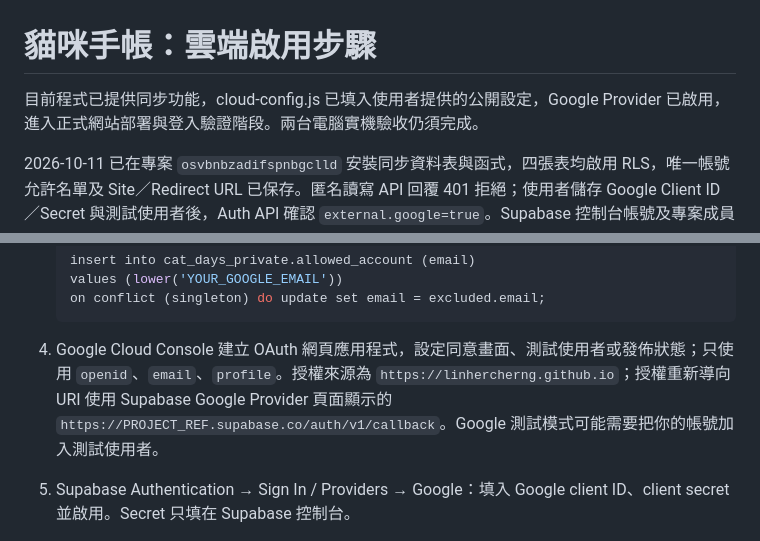
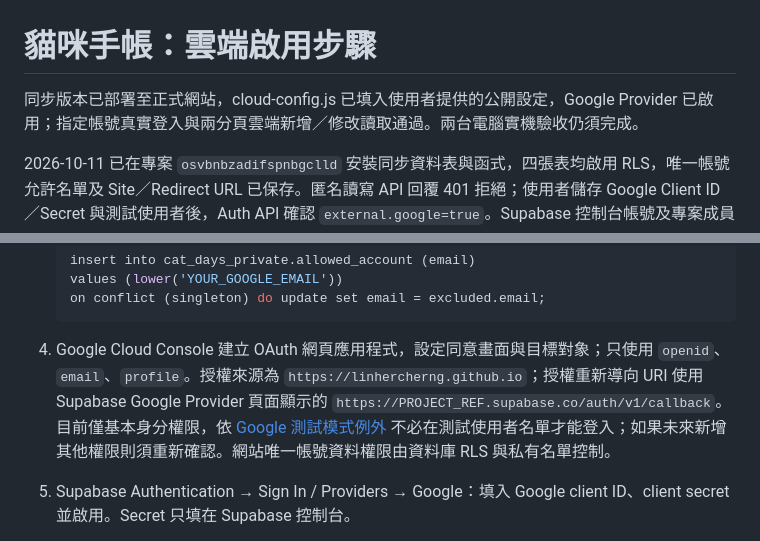
Before and after one commit to linhercherng/cat-days, a Markdown page: docs/cloud-setup.md, 2 parts joined by grey strips. Rendered like a GitHub page.

````diff
--- a/docs/cloud-setup.md
+++ b/docs/cloud-setup.md
@@ -1,6 +1,6 @@
 # 貓咪手帳：雲端啟用步驟
 
-目前程式已提供同步功能，cloud-config.js 已填入使用者提供的公開設定，Google Provider 已啟用，進入正式網站部署與登入驗證階段。兩台電腦實機驗收仍須完成。
+同步版本已部署至正式網站，cloud-config.js 已填入使用者提供的公開設定，Google Provider 已啟用；指定帳號真實登入與兩分頁雲端新增／修改讀取通過。兩台電腦實機驗收仍須完成。
 
 2026-10-11 已在專案 `osvbnbzadifspnbgclld` 安裝同步資料表與函式，四張表均啟用 RLS，唯一帳號允許名單及 Site／Redirect URL 已保存。匿名讀寫 API 回覆 401 拒絕；使用者儲存 Google Client ID／Secret 與測試使用者後，Auth API 確認 `external.google=true`。Supabase 控制台帳號及專案成員名單，不等於本網站的 Google Provider 與資料庫允許名單。
 
@@ -16,7 +16,7 @@
    on conflict (singleton) do update set email = excluded.email;
    ```
 
-4. Google Cloud Console 建立 OAuth 網頁應用程式，設定同意畫面、測試使用者或發佈狀態；只使用 `openid`、`email`、`profile`。授權來源為 `https://linhercherng.github.io`；授權重新導向 URI 使用 Supabase Google Provider 頁面顯示的 `https://PROJECT_REF.supabase.co/auth/v1/callback`。Google 測試模式可能需要把你的帳號加入測試使用者。
+4. Google Cloud Console 建立 OAuth 網頁應用程式，設定同意畫面與目標對象；只使用 `openid`、`email`、`profile`。授權來源為 `https://linhercherng.github.io`；授權重新導向 URI 使用 Supabase Google Provider 頁面顯示的 `https://PROJECT_REF.supabase.co/auth/v1/callback`。目前僅基本身分權限，依 [Google 測試模式例外](https://support.google.com/cloud/answer/15549945?hl=en) 不必在測試使用者名單才能登入；如果未來新增其他權限則須重新確認。網站唯一帳號資料權限由資料庫 RLS 與私有名單控制。
 5. Supabase Authentication → Sign In / Providers → Google：填入 Google client ID、client secret 並啟用。Secret 只填在 Supabase 控制台。
 6. Supabase Authentication → URL Configuration：Site URL 設為 `https://linhercherng.github.io/cat-days/`，Redirect URLs 加入完全相同網址。此專案已保存並重新載入確認。驗收 localhost 時另加該測試來源的根網址；不要使用全域萬用字元。
 7. 提供 Supabase project URL 與 **publishable key**（`sb_publishable_...`）供網站設定；這兩項是公開前端設定。不要提供 `sb_secret_...`、`service_role`、access token 或資料庫密碼。新 key 可於 Project Settings → API Keys 取得。
````
Also changed, not shown: README.md (+1 -1 lines), docs/cloud-validation.md (+13 -4 lines).
